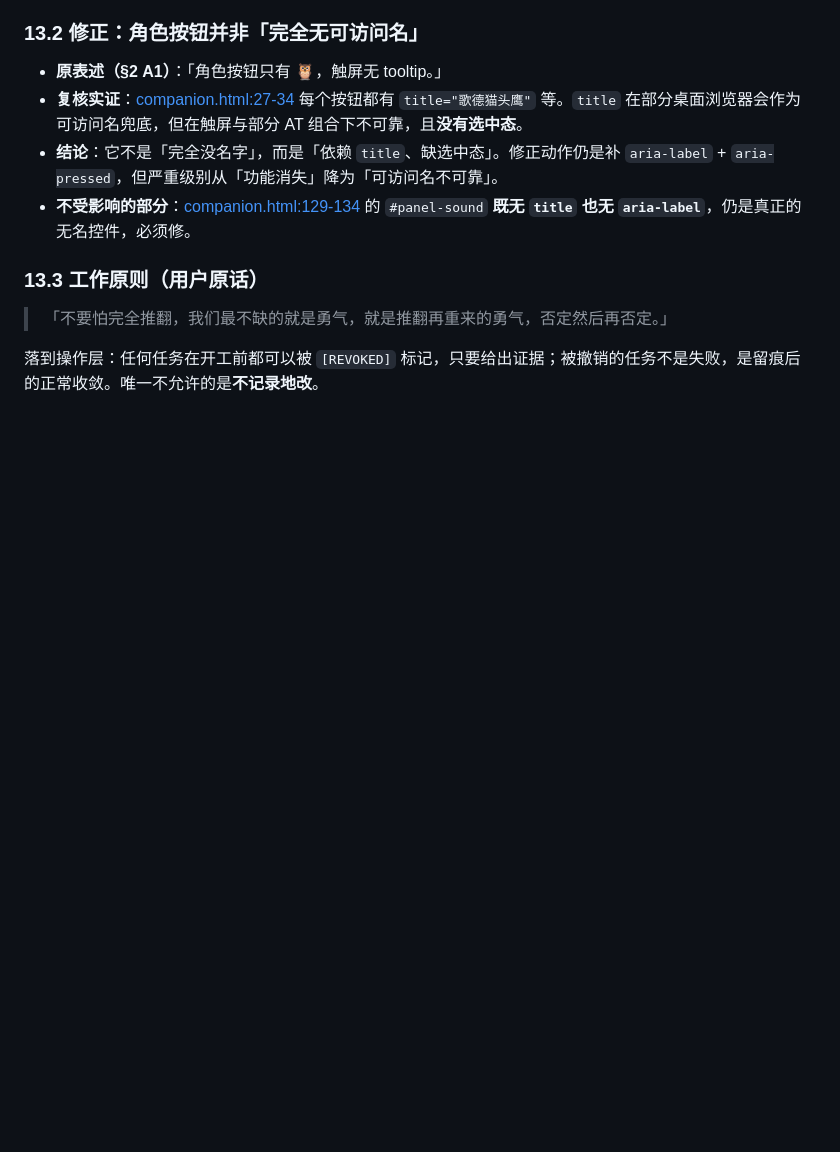
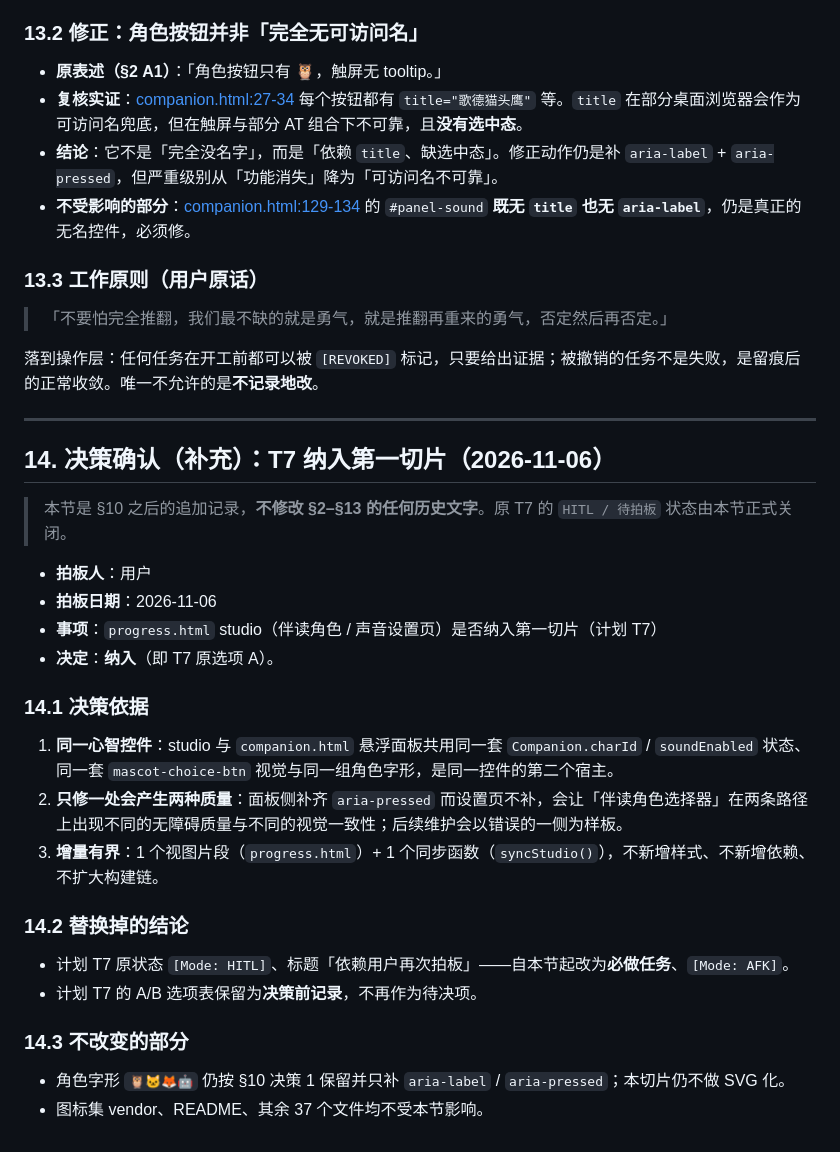
Before and after one commit to ROM4n2/DeLector, a Markdown page: docs/adr/2026-11-06-adr-0029-frontend-de-emoji-and-editorial-rhythm.md, the part around the change. Rendered like a GitHub page; blank space fills up the shorter version.

Commit message:
docs: include T7 progress studio in slice1 (ADR-0029 14)

```diff
--- a/docs/adr/2026-11-06-adr-0029-frontend-de-emoji-and-editorial-rhythm.md
+++ b/docs/adr/2026-11-06-adr-0029-frontend-de-emoji-and-editorial-rhythm.md
@@ -289,3 +289,30 @@ inline SVG 只是 HTML/JS 字符串，不新增请求，`tools/build_index_html.
 > 「不要怕完全推翻，我们最不缺的就是勇气，就是推翻再重来的勇气，否定然后再否定。」
 
 落到操作层：任何任务在开工前都可以被 `[REVOKED]` 标记，只要给出证据；被撤销的任务不是失败，是留痕后的正常收敛。唯一不允许的是**不记录地改**。
+
+---
+
+## 14. 决策确认（补充）：T7 纳入第一切片（2026-11-06）
+
+> 本节是 §10 之后的追加记录，**不修改 §2–§13 的任何历史文字**。原 T7 的 `HITL / 待拍板` 状态由本节正式关闭。
+
+- **拍板人**：用户
+- **拍板日期**：2026-11-06
+- **事项**：`progress.html` studio（伴读角色 / 声音设置页）是否纳入第一切片（计划 T7）
+- **决定**：**纳入**（即 T7 原选项 A）。
+
+### 14.1 决策依据
+
+1. **同一心智控件**：studio 与 `companion.html` 悬浮面板共用同一套 `Companion.charId` / `soundEnabled` 状态、同一套 `mascot-choice-btn` 视觉与同一组角色字形，是同一控件的第二个宿主。
+2. **只修一处会产生两种质量**：面板侧补齐 `aria-pressed` 而设置页不补，会让「伴读角色选择器」在两条路径上出现不同的无障碍质量与不同的视觉一致性；后续维护会以错误的一侧为样板。
+3. **增量有界**：1 个视图片段（`progress.html`）+ 1 个同步函数（`syncStudio()`），不新增样式、不新增依赖、不扩大构建链。
+
+### 14.2 替换掉的结论
+
+- 计划 T7 原状态 `[Mode: HITL]`、标题「依赖用户再次拍板」——自本节起改为**必做任务**、`[Mode: AFK]`。
+- 计划 T7 的 A/B 选项表保留为**决策前记录**，不再作为待决项。
+
+### 14.3 不改变的部分
+
+- 角色字形 `🦉🐱🦊🤖` 仍按 §10 决策 1 保留并只补 `aria-label` / `aria-pressed`；本切片仍不做 SVG 化。
+- 图标集 vendor、README、其余 37 个文件均不受本节影响。
```
Also changed, not shown: docs/plans/2026-11-06-frontend-de-emoji-slice1.md (+11 -9 lines).
